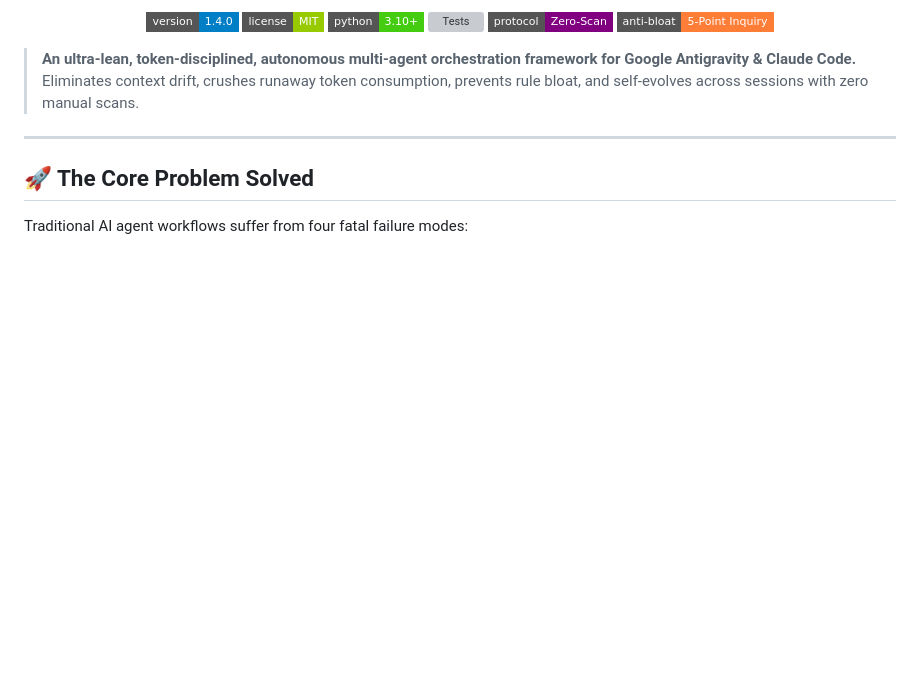
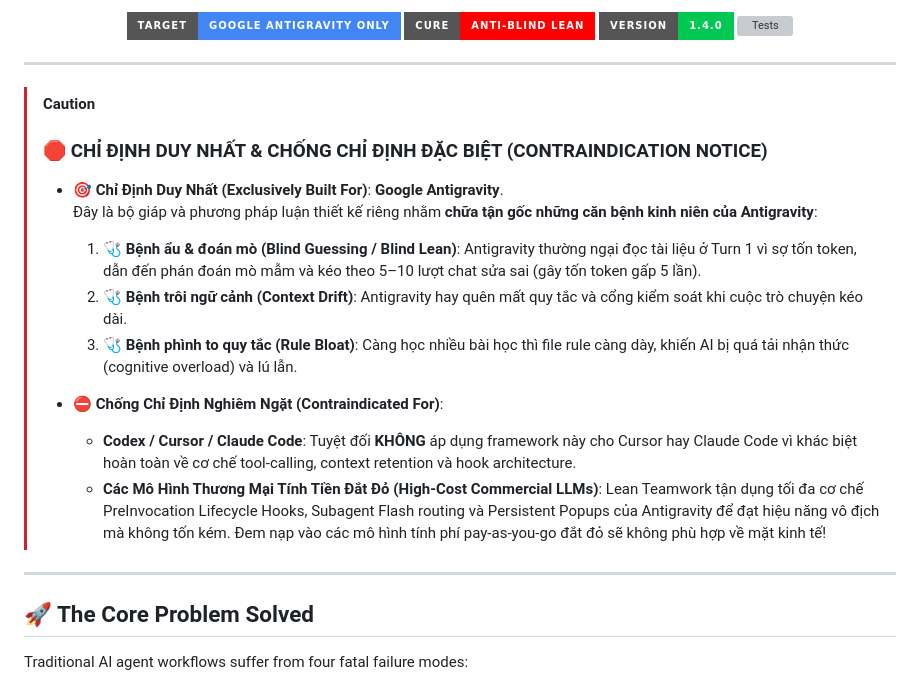
Before and after one commit to kenshinzx89/antigravity-lean-teamwork, a Markdown page: README.md, the part around one of its changes. Drawn GitHub-style; badges without logos; blank space fills up the shorter version; grey boxes are pictures that could not be loaded.

Commit message:
docs: add ASCII logo and Antigravity-exclusive contraindication warning

```diff
--- a/README.md
+++ b/README.md
@@ -2,15 +16,25 @@
 
 <p align="center">
-  <a href="https://github.com"><img src="https://img.shields.io/badge/version-1.4.0-blue.svg?style=flat-square" alt="Version"></a>
-  <a href="https://github.com"><img src="https://img.shields.io/badge/license-MIT-green.svg?style=flat-square" alt="License"></a>
-  <a href="https://github.com"><img src="https://img.shields.io/badge/python-3.10%2B-brightgreen.svg?style=flat-square" alt="Python"></a>
-  <a href="https://github.com"><img src="https://img.shields.io/badge/tests-10%2F10%20passing-success.svg?style=flat-square" alt="Tests"></a>
-  <a href="https://github.com"><img src="https://img.shields.io/badge/protocol-Zero--Scan-purple.svg?style=flat-square" alt="Zero-Scan Protocol"></a>
-  <a href="https://github.com"><img src="https://img.shields.io/badge/anti--bloat-5--Point%20Inquiry-orange.svg?style=flat-square" alt="Anti-Bloat"></a>
+  <a href="https://github.com"><img src="https://img.shields.io/badge/target-Google%20Antigravity%20Only-4285F4.svg?style=for-the-badge&logo=google" alt="Google Antigravity Only"></a>
+  <a href="https://github.com"><img src="https://img.shields.io/badge/cure-Anti--Blind%20Lean-FF0000.svg?style=for-the-badge" alt="Cure Blind Lean"></a>
+  <a href="https://github.com"><img src="https://img.shields.io/badge/version-1.4.0-00C853.svg?style=for-the-badge" alt="Version"></a>
+  <a href="https://github.com"><img src="https://img.shields.io/badge/tests-10%2F10%20passing-brightgreen.svg?style=for-the-badge" alt="Tests"></a>
 </p>
 
-> **An ultra-lean, token-disciplined, autonomous multi-agent orchestration framework for Google Antigravity & Claude Code.**
-> Eliminates context drift, crushes runaway token consumption, prevents rule bloat, and self-evolves across sessions with zero manual scans.
+---
+
+> [!CAUTION]
+> ### 🛑 CHỈ ĐỊNH DUY NHẤT & CHỐNG CHỈ ĐỊNH ĐẶC BIỆT (CONTRAINDICATION NOTICE)
+>
+> - 🎯 **Chỉ Định Duy Nhất (Exclusively Built For)**: **Google Antigravity**.
+>   Đây là bộ giáp và phương pháp luận thiết kế riêng nhằm **chữa tận gốc những căn bệnh kinh niên của Antigravity**:
+>   1. 🩺 **Bệnh ẩu & đoán mò (Blind Guessing / Blind Lean)**: Antigravity thường ngại đọc tài liệu ở Turn 1 vì sợ tốn token, dẫn đến phán đoán mò mẫm và kéo theo 5–10 lượt chat sửa sai (gây tốn token gấp 5 lần).
+>   2. 🩺 **Bệnh trôi ngữ cảnh (Context Drift)**: Antigravity hay quên mất quy tắc và cổng kiểm soát khi cuộc trò chuyện kéo dài.
+>   3. 🩺 **Bệnh phình to quy tắc (Rule Bloat)**: Càng học nhiều bài học thì file rule càng dày, khiến AI bị quá tải nhận thức (cognitive overload) và lú lẫn.
+>
+> - ⛔ **Chống Chỉ Định Nghiêm Ngặt (Contraindicated For)**:
+>   - **Codex / Cursor / Claude Code**: Tuyệt đối **KHÔNG** áp dụng framework này cho Cursor hay Claude Code vì khác biệt hoàn toàn về cơ chế tool-calling, context retention và hook architecture.
+>   - **Các Mô Hình Thương Mại Tính Tiền Đắt Đỏ (High-Cost Commercial LLMs)**: Lean Teamwork tận dụng tối đa cơ chế PreInvocation Lifecycle Hooks, Subagent Flash routing và Persistent Popups của Antigravity để đạt hiệu năng vô địch mà không tốn kém. Đem nạp vào các mô hình tính phí pay-as-you-go đắt đỏ sẽ không phù hợp về mặt kinh tế!
 
 ---
 
```
Also changed, not shown: other parts of README.md (+15 -1 lines).
